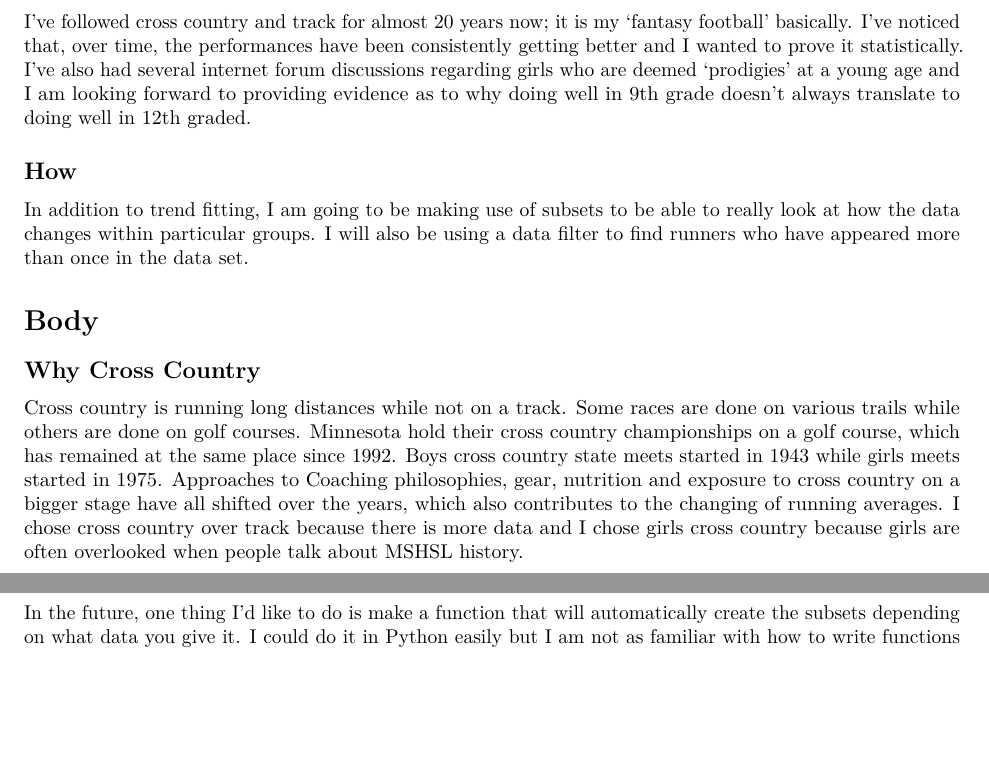
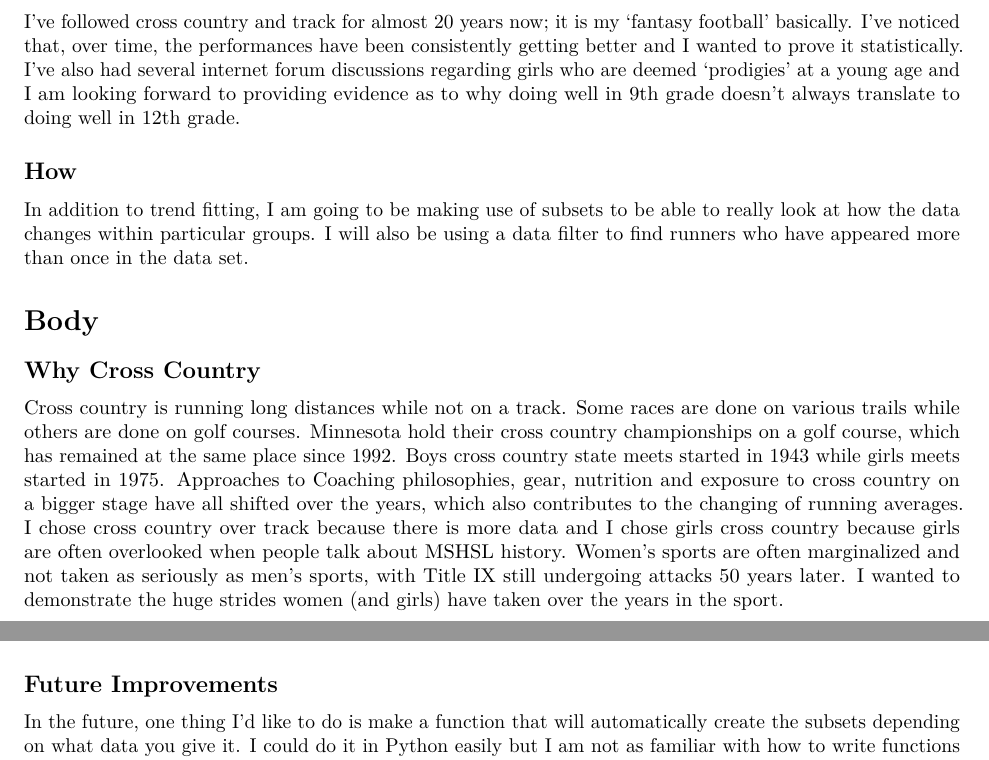
Before and after one commit to kstern00/631-Stern-Final-Project, an R Markdown document (631_Stern_Final_Project.Rmd): two parts of pages 1 and 15 of 16 before the commit and two parts of pages 1 and 16 of 17 after it, joined at a grey line, cut so that both start at the same text. Rendered offline with R 4.5, knitr and Pandoc, then LaTeX, with nearby package versions.

Commit message:
Final Update 1

````diff
--- a/631_Stern_Final_Project.Rmd
+++ b/631_Stern_Final_Project.Rmd
@@ -26,14 +26,14 @@ knitr::include_graphics("MSHSL075943MSHSL.jpg")
 My project is about trends in Minnesota girls high school cross country.  I want to show how, on average, the race times have gotten faster every year and that the talent pool has deepened.  I also want to prove that placing well when you are younger does not guarantee success as you age.
 
 ## Why
-I've followed cross country and track for almost 20 years now; it is my 'fantasy football' basically.  I've noticed that, over time, the performances have been consistently getting better and I wanted to prove it statistically.  I've also had several internet forum discussions regarding girls who are deemed 'prodigies' at a young age and I am looking forward to providing evidence as to why doing well in 9th grade doesn't always translate to doing well in 12th graded.
+I've followed cross country and track for almost 20 years now; it is my 'fantasy football' basically.  I've noticed that, over time, the performances have been consistently getting better and I wanted to prove it statistically.  I've also had several internet forum discussions regarding girls who are deemed 'prodigies' at a young age and I am looking forward to providing evidence as to why doing well in 9th grade doesn't always translate to doing well in 12th grade.
 
 ## How
 In addition to trend fitting, I am going to be making use of subsets to be able to really look at how the data changes within particular groups. I will also be using a data filter to find runners who have appeared more than once in the data set.
 
 # Body
 ## Why Cross Country
-Cross country is running long distances while not on a track.  Some races are done on various trails while others are done on golf courses.  Minnesota hold their cross country championships on a golf course, which has remained at the same place since 1992.  Boys cross country state meets started in 1943 while girls meets started in 1975. Approaches to Coaching philosophies, gear, nutrition and exposure to cross country on a bigger stage have all shifted over the years, which also contributes to the changing of running averages.  I chose cross country over track because there is more data and I chose girls cross country because girls are often overlooked when people talk about MSHSL history.
+Cross country is running long distances while not on a track.  Some races are done on various trails while others are done on golf courses.  Minnesota hold their cross country championships on a golf course, which has remained at the same place since 1992.  Boys cross country state meets started in 1943 while girls meets started in 1975. Approaches to Coaching philosophies, gear, nutrition and exposure to cross country on a bigger stage have all shifted over the years, which also contributes to the changing of running averages.  I chose cross country over track because there is more data and I chose girls cross country because girls are often overlooked when people talk about MSHSL history. Women's sports are often marginalized and not taken as seriously as men's sports, with Title IX still undergoing attacks 50 years later.  I wanted to demonstrate the huge strides women (and girls) have taken over the years in the sport.
 
 ## The Data
 I used the data found on [Raceberry Jam](https://www.raceberryjam.com/indexcc.html).  This site has complete data from 1991 in a semi-usable format.  There is older data out there but it isn't formatted as well and is missing various data points, such as times.  I copied and pasted it into Notepad++ and used regular expressions to re-format it into something more usable. I replaced all double white space with a comma (to preserve names in one column), replaced any double commas with a single comma (sometimes more than once) and then saved it to a CSV file.  The original data looked something like this -
@@ -319,7 +319,8 @@ data_8_10[duplicated(data_8_10$`xc_data$Name`), ]
 ```
 Again, a very similar ratio to the 9th and 12th grade data.
 
-In the future, one thing I'd like to do is make a function that will automatically create the subsets depending on what data you give it. I could do it in Python easily but I am not as familiar with how to write functions in R.
+# Conclusion
+The data shows that my initial hypothesis, that times have gotten faster and the talent depth has improved, was correct.  I also think there is evidence that fast girls do slow down as they age but I am not sure if there is enough data to have a definite conclusion. Cross country data has always been a passion of mine so it was fun to actually do something with everything I have observed over the last 20 years. While I have always loved playing with data and math, stats has never been my strong suit so doing this helped me a lot in understanding how to use statistics. I really want to use everything I've learned to create a predictive model for college cross country.  There are a number of websites out there that have prediction contests so it would be fun to participate with math at my back.
 
 # Topics From Class
 ## RMarkdown
@@ -337,8 +338,9 @@ I think it would be hard to do any of this without using probabilities, although
 ## Normal Distribution
 Plotting the overall times and finding the standard deviation difference between grades really helped me to visualize the data better. Again, like with probability, it also helped to highlight things I may have not considered or overlooked in the beginning.
 
-# Conclusion
-The data shows that my initial hypothesis, that times have gotten faster and the talent depth has improved, was correct.  I also think there is evidence that fast girls do slow down as they age but I am not sure if there is enough data to have a definite conclusion. Cross country data has always been a passion of mine so it was fun to actually do something with everything I have observed over the last 20 years. While I have always loved playing with data and math, stats has never been my strong suit so doing this helped me a lot in understanding how to use statistics. I really want to use everything I've learned to create a predictive model for college cross country.  There are a number of websites out there that have prediction contests so it would be fun to participate with math at my back.
+
+## Future Improvements
+In the future, one thing I'd like to do is make a function that will automatically create the subsets depending on what data you give it. I could do it in Python easily but I am not as familiar with how to write functions in R.
 
 # Sources
 I made extended use of [Statology](www.statology.org) for basically every question I had.
````
Also changed, not shown: 631_Stern_Final_Project.pdf.
